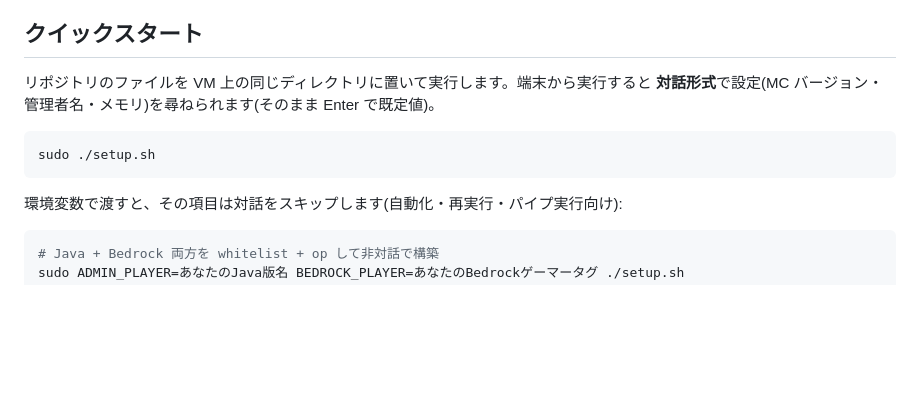
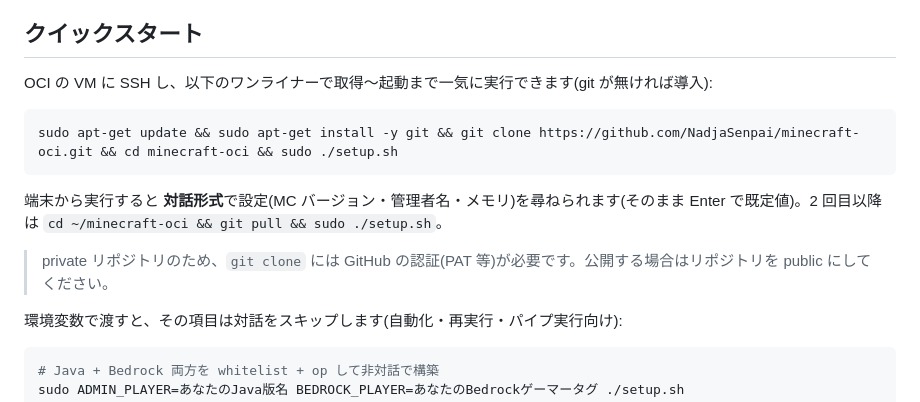
Before and after one commit to NadjaSenpai/minecraft-oci, a Markdown page: README.md, the part around the change. Rendered like a GitHub page; blank space fills up the shorter version.

Commit message:
docs: add clone-to-launch one-liner to README quick start
取得〜setup.sh 起動まで一気に実行できるワンライナーを追加。private repo の
clone 認証と 2 回目以降の手順も補足。

Co-Authored-By: Claude Opus 4.7 (1M context) <noreply@anthropic.com>

````diff
--- a/README.md
+++ b/README.md
@@ -22,11 +22,15 @@ OCI Always Free の ARM インスタンス上に、**PaperMC + GeyserMC/Floodgat
 
 ## クイックスタート
 
-リポジトリのファイルを VM 上の同じディレクトリに置いて実行します。端末から実行すると **対話形式**で設定(MC バージョン・管理者名・メモリ)を尋ねられます(そのまま Enter で既定値)。
+OCI の VM に SSH し、以下のワンライナーで取得〜起動まで一気に実行できます(git が無ければ導入):
 
 ```bash
-sudo ./setup.sh
+sudo apt-get update && sudo apt-get install -y git && git clone https://github.com/NadjaSenpai/minecraft-oci.git && cd minecraft-oci && sudo ./setup.sh
 ```
+
+端末から実行すると **対話形式**で設定(MC バージョン・管理者名・メモリ)を尋ねられます(そのまま Enter で既定値)。2 回目以降は `cd ~/minecraft-oci && git pull && sudo ./setup.sh`。
+
+> private リポジトリのため、`git clone` には GitHub の認証(PAT 等)が必要です。公開する場合はリポジトリを public にしてください。
 
 環境変数で渡すと、その項目は対話をスキップします(自動化・再実行・パイプ実行向け):
 
````
